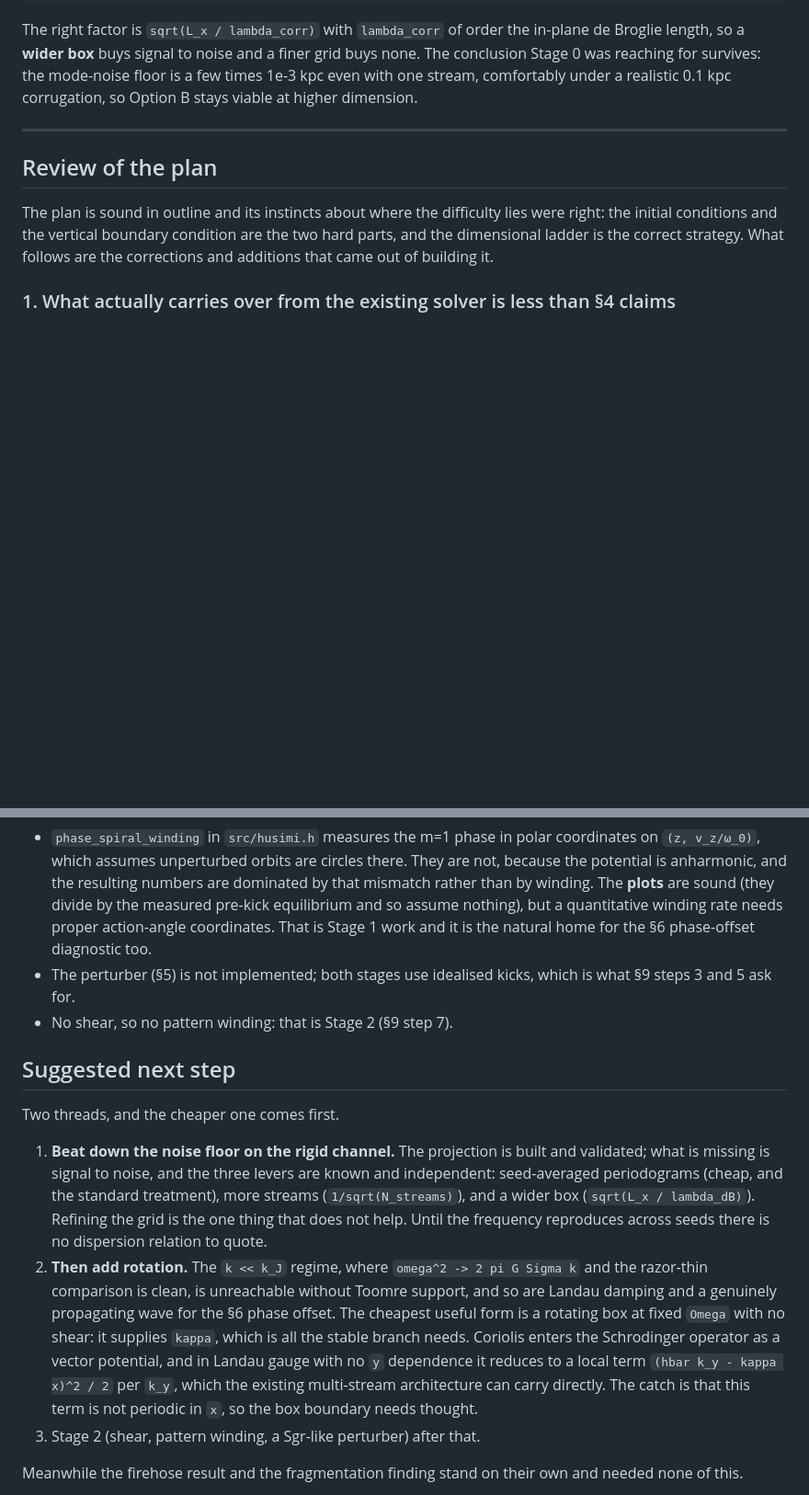
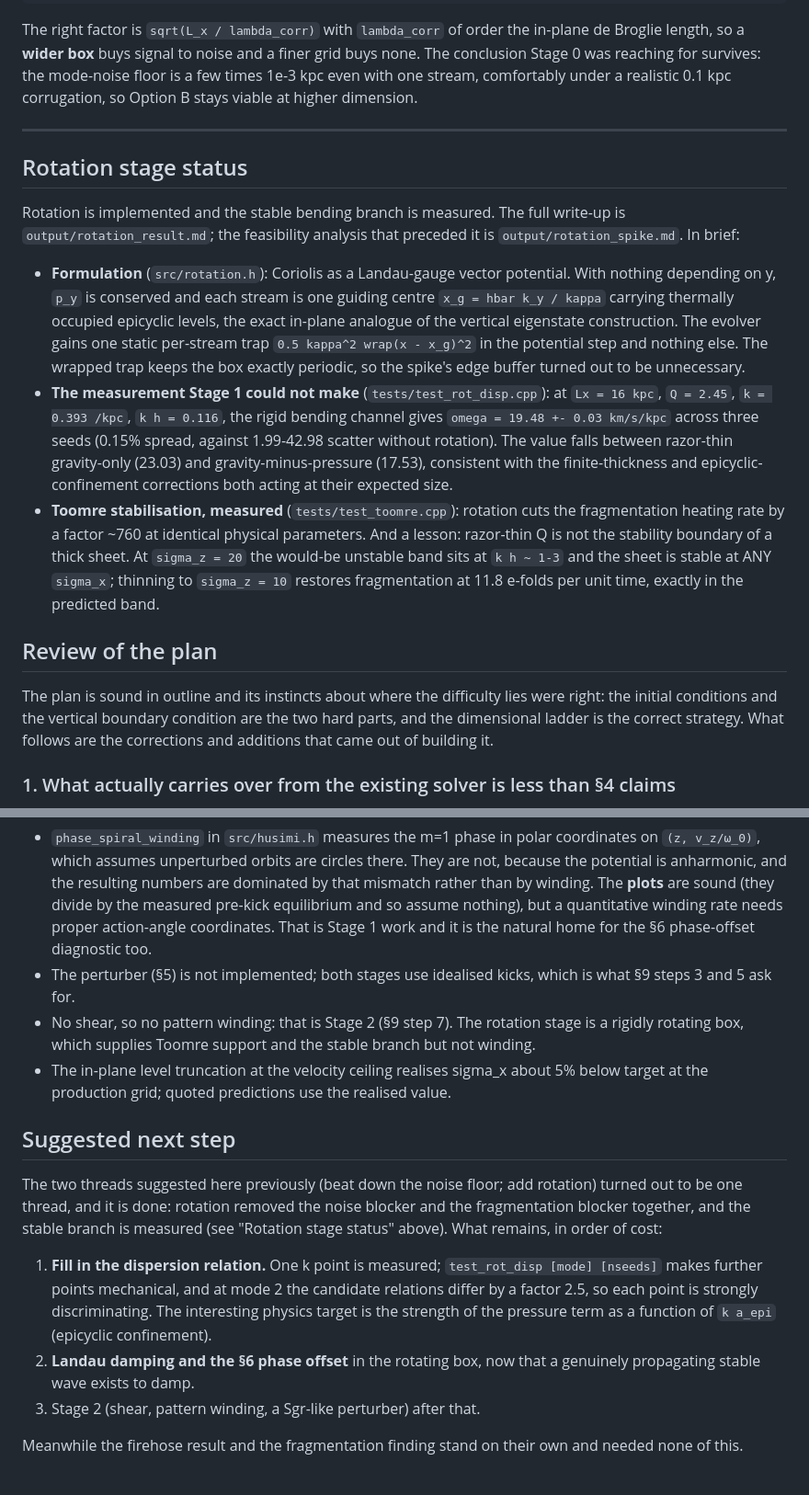
Before and after one commit to EdwardAThomson/wave-mechanics-lss, a Markdown page: code/disk_bending/README.md, 2 parts joined by grey strips. Shown at 92% size. Drawn GitHub-style; blank space fills up the shorter version.

Commit message:
Record rotation-stage results in README, roadmap and write-up
README gains a rotation stage status section, the test_epicyclic ladder
row, layout entries and a rewritten next-step list (the two previous
threads, noise floor and rotation, turned out to be one thread and it is
done). Roadmap Phase 3e now records the measured stable branch and the
finite-thickness stability lesson. rotation_result.md gets the four-case
Toomre table; the mode 2 dispersion point is still marked pending while
the run finishes.

Co-Authored-By: Claude Fable 5 <noreply@anthropic.com>
Claude-Session: https://claude.ai/code/session_013BwLEgyDumZTwTPbDPraBr

```diff
--- a/code/disk_bending/README.md
+++ b/code/disk_bending/README.md
@@ -261,6 +262,35 @@ floor is a few times 1e-3 kpc even with one stream, comfortably under a realisti
 0.1 kpc corrugation, so Option B stays viable at higher dimension.
 
 ---
+
+## Rotation stage status
+
+Rotation is implemented and the stable bending branch is measured. The full
+write-up is `output/rotation_result.md`; the feasibility analysis that
+preceded it is `output/rotation_spike.md`. In brief:
+
+- **Formulation** (`src/rotation.h`): Coriolis as a Landau-gauge vector
+  potential. With nothing depending on y, `p_y` is conserved and each stream
+  is one guiding centre `x_g = hbar k_y / kappa` carrying thermally occupied
+  epicyclic levels, the exact in-plane analogue of the vertical eigenstate
+  construction. The evolver gains one static per-stream trap
+  `0.5 kappa^2 wrap(x - x_g)^2` in the potential step and nothing else. The
+  wrapped trap keeps the box exactly periodic, so the spike's edge buffer
+  turned out to be unnecessary.
+- **The measurement Stage 1 could not make** (`tests/test_rot_disp.cpp`):
+  at `Lx = 16 kpc`, `Q = 2.45`, `k = 0.393 /kpc`, `k h = 0.116`, the rigid
+  bending channel gives `omega = 19.48 +- 0.03 km/s/kpc` across three seeds
+  (0.15% spread, against 1.99-42.98 scatter without rotation). The value
+  falls between razor-thin gravity-only (23.03) and gravity-minus-pressure
+  (17.53), consistent with the finite-thickness and epicyclic-confinement
+  corrections both acting at their expected size.
+- **Toomre stabilisation, measured** (`tests/test_toomre.cpp`): rotation
+  cuts the fragmentation heating rate by a factor ~760 at identical physical
+  parameters. And a lesson: razor-thin Q is not the stability boundary of a
+  thick sheet. At `sigma_z = 20` the would-be unstable band sits at
+  `k h ~ 1-3` and the sheet is stable at ANY `sigma_x`; thinning to
+  `sigma_z = 10` restores fragmentation at 11.8 e-folds per unit time,
+  exactly in the predicted band.
 
 ## Review of the plan
 
@@ -572,29 +610,28 @@ python3 plot_moments.py output/spiral_tracer output/spiral_selfgrav
   Stage 1 work and it is the natural home for the §6 phase-offset diagnostic too.
 - The perturber (§5) is not implemented; both stages use idealised kicks, which
   is what §9 steps 3 and 5 ask for.
-- No shear, so no pattern winding: that is Stage 2 (§9 step 7).
+- No shear, so no pattern winding: that is Stage 2 (§9 step 7). The rotation
+  stage is a rigidly rotating box, which supplies Toomre support and the
+  stable branch but not winding.
+- The in-plane level truncation at the velocity ceiling realises sigma_x
+  about 5% below target at the production grid; quoted predictions use the
+  realised value.
 
 ## Suggested next step
 
-Two threads, and the cheaper one comes first.
+The two threads suggested here previously (beat down the noise floor; add
+rotation) turned out to be one thread, and it is done: rotation removed the
+noise blocker and the fragmentation blocker together, and the stable branch
+is measured (see "Rotation stage status" above). What remains, in order of
+cost:
 
-1. **Beat down the noise floor on the rigid channel.** The projection is built
-   and validated; what is missing is signal to noise, and the three levers are
-   known and independent: seed-averaged periodograms (cheap, and the standard
-   treatment), more streams (`1/sqrt(N_streams)`), and a wider box
-   (`sqrt(L_x / lambda_dB)`). Refining the grid is the one thing that does not
-   help. Until the frequency reproduces across seeds there is no dispersion
-   relation to quote.
-2. **Then add rotation.** The `k << k_J` regime, where `omega^2 -> 2 pi G Sigma k`
-   and the razor-thin comparison is clean, is unreachable without Toomre
-   support, and so are Landau damping and a genuinely propagating wave for the
-   §6 phase offset. The cheapest useful form is a rotating box at fixed `Omega`
-   with no shear: it supplies `kappa`, which is all the stable branch needs.
-   Coriolis enters the Schrodinger operator as a vector potential, and in
-   Landau gauge with no `y` dependence it reduces to a local term
-   `(hbar k_y - kappa x)^2 / 2` per `k_y`, which the existing multi-stream
-   architecture can carry directly. The catch is that this term is not periodic
-   in `x`, so the box boundary needs thought.
+1. **Fill in the dispersion relation.** One k point is measured;
+   `test_rot_disp [mode] [nseeds]` makes further points mechanical, and at
+   mode 2 the candidate relations differ by a factor 2.5, so each point is
+   strongly discriminating. The interesting physics target is the strength
+   of the pressure term as a function of `k a_epi` (epicyclic confinement).
+2. **Landau damping and the §6 phase offset** in the rotating box, now that
+   a genuinely propagating stable wave exists to damp.
 3. Stage 2 (shear, pattern winding, a Sgr-like perturber) after that.
 
 Meanwhile the firehose result and the fragmentation finding stand on their own
```
Also changed, not shown: other parts of code/disk_bending/README.md (+11 -2 lines), project_roadmap.md (+16 -4 lines), 1 other file.
